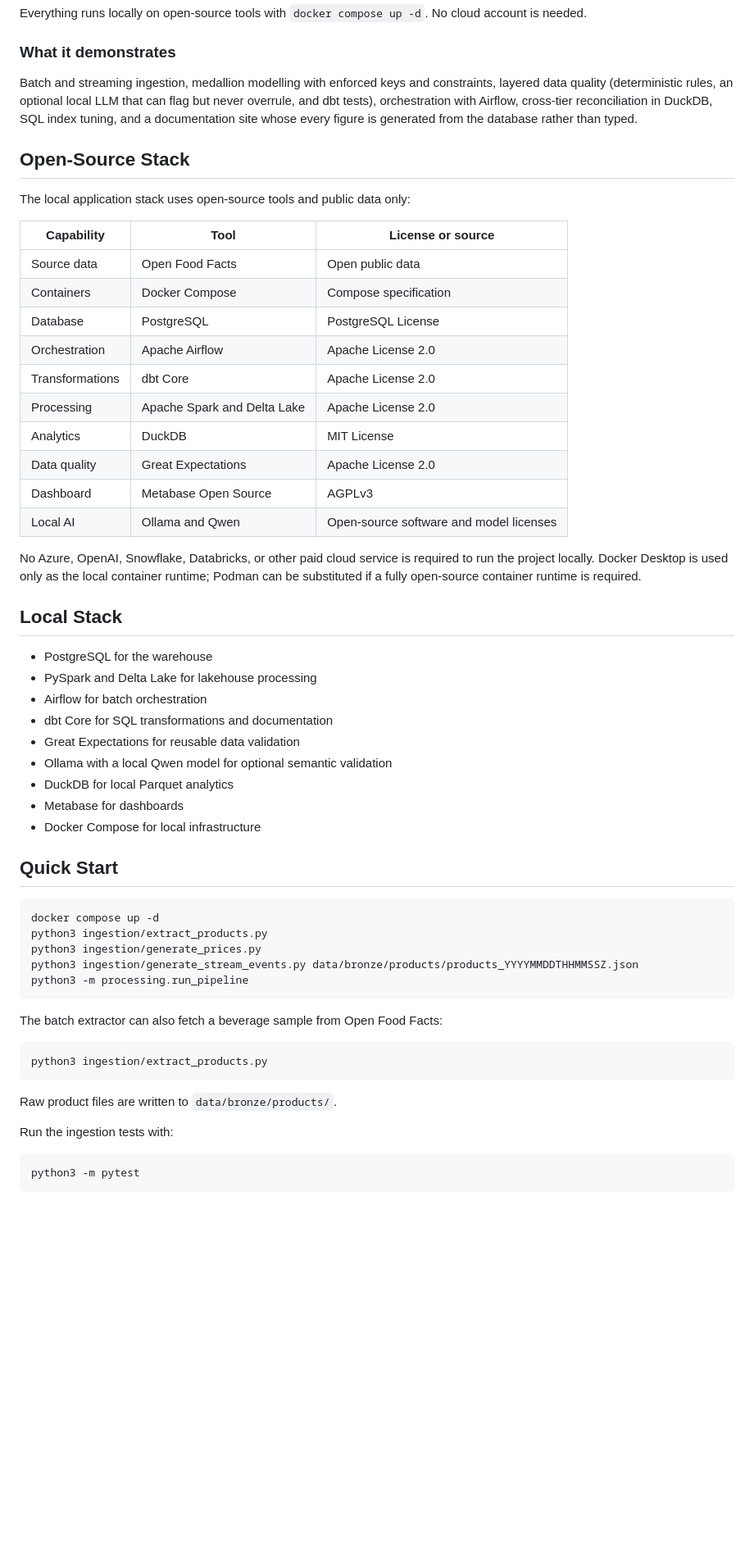
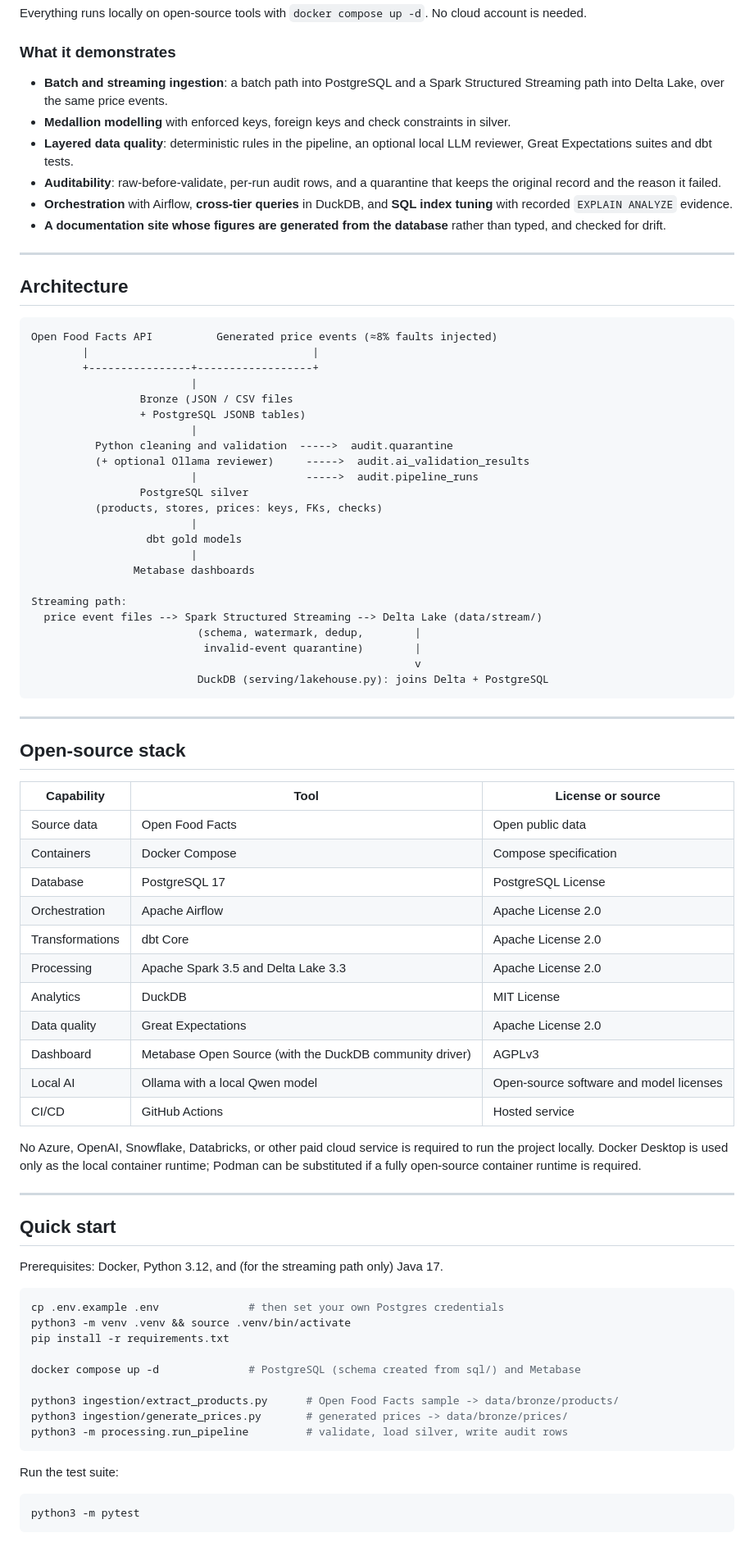
Before and after one commit to dinushiTJ/smart-grocery-data-platform, a Markdown page: README.md, the part around one of its changes. Shown at 82% size. Drawn GitHub-style; blank space fills up the shorter version.

Commit message:
docs: update README with badges and architecture details
Added CI and deployment badges to README and updated architecture and stack details.

````diff
--- a/README.md
+++ b/README.md
@@ -19,61 +22,89 @@ needed.
 
 ### What it demonstrates
 
-Batch and streaming ingestion, medallion modelling with enforced keys and constraints, layered
-data quality (deterministic rules, an optional local LLM that can flag but never overrule, and
-dbt tests), orchestration with Airflow, cross-tier reconciliation in DuckDB, SQL index tuning,
-and a documentation site whose every figure is generated from the database rather than typed.
+- **Batch and streaming ingestion**: a batch path into PostgreSQL and a Spark Structured
+  Streaming path into Delta Lake, over the same price events.
+- **Medallion modelling** with enforced keys, foreign keys and check constraints in silver.
+- **Layered data quality**: deterministic rules in the pipeline, an optional local LLM reviewer,
+  Great Expectations suites and dbt tests.
+- **Auditability**: raw-before-validate, per-run audit rows, and a quarantine that keeps the
+  original record and the reason it failed.
+- **Orchestration** with Airflow, **cross-tier queries** in DuckDB, and **SQL index tuning**
+  with recorded `EXPLAIN ANALYZE` evidence.
+- **A documentation site whose figures are generated from the database** rather than typed, and
+  checked for drift.
 
-## Open-Source Stack
+---
 
-The local application stack uses open-source tools and public data only:
+## Architecture
+
+```text
+Open Food Facts API          Generated price events (≈8% faults injected)
+        |                                   |
+        +----------------+------------------+
+                         |
+                 Bronze (JSON / CSV files
+                 + PostgreSQL JSONB tables)
+                         |
+          Python cleaning and validation  ----->  audit.quarantine
+          (+ optional Ollama reviewer)     ----->  audit.ai_validation_results
+                         |                 ----->  audit.pipeline_runs
+                 PostgreSQL silver
+          (products, stores, prices: keys, FKs, checks)
+                         |
+                  dbt gold models
+                         |
+                Metabase dashboards
+
+Streaming path:
+  price event files --> Spark Structured Streaming --> Delta Lake (data/stream/)
+                          (schema, watermark, dedup,        |
+                           invalid-event quarantine)        |
+                                                            v
+                          DuckDB (serving/lakehouse.py): joins Delta + PostgreSQL
+```
+
+---
+
+## Open-source stack
 
 | Capability | Tool | License or source |
 | --- | --- | --- |
 | Source data | Open Food Facts | Open public data |
 | Containers | Docker Compose | Compose specification |
-| Database | PostgreSQL | PostgreSQL License |
+| Database | PostgreSQL 17 | PostgreSQL License |
 | Orchestration | Apache Airflow | Apache License 2.0 |
 | Transformations | dbt Core | Apache License 2.0 |
-| Processing | Apache Spark and Delta Lake | Apache License 2.0 |
+| Processing | Apache Spark 3.5 and Delta Lake 3.3 | Apache License 2.0 |
 | Analytics | DuckDB | MIT License |
 | Data quality | Great Expectations | Apache License 2.0 |
-| Dashboard | Metabase Open Source | AGPLv3 |
-| Local AI | Ollama and Qwen | Open-source software and model licenses |
+| Dashboard | Metabase Open Source (with the DuckDB community driver) | AGPLv3 |
+| Local AI | Ollama with a local Qwen model | Open-source software and model licenses |
+| CI/CD | GitHub Actions | Hosted service |
 
-No Azure, OpenAI, Snowflake, Databricks, or other paid cloud service is required to run the project locally. Docker Desktop is used only as the local container runtime; Podman can be substituted if a fully open-source container runtime is required.
+No Azure, OpenAI, Snowflake, Databricks, or other paid cloud service is required to run the
+project locally. Docker Desktop is used only as the local container runtime; Podman can be
+substituted if a fully open-source container runtime is required.
 
-## Local Stack
+---
 
-- PostgreSQL for the warehouse
-- PySpark and Delta Lake for lakehouse processing
-- Airflow for batch orchestration
-- dbt Core for SQL transformations and documentation
-- Great Expectations for reusable data validation
-- Ollama with a local Qwen model for optional semantic validation
-- DuckDB for local Parquet analytics
-- Metabase for dashboards
-- Docker Compose for local infrastructure
+## Quick start
 
-## Quick Start
+Prerequisites: Docker, Python 3.12, and (for the streaming path only) Java 17.
 
 ```bash
-docker compose up -d
-python3 ingestion/extract_products.py
-python3 ingestion/generate_prices.py
-python3 ingestion/generate_stream_events.py data/bronze/products/products_YYYYMMDDTHHMMSSZ.json
-python3 -m processing.run_pipeline
+cp .env.example .env              # then set your own Postgres credentials
+python3 -m venv .venv && source .venv/bin/activate
+pip install -r requirements.txt
+
+docker compose up -d              # PostgreSQL (schema created from sql/) and Metabase
+
+python3 ingestion/extract_products.py      # Open Food Facts sample -> data/bronze/products/
+python3 ingestion/generate_prices.py       # generated prices -> data/bronze/prices/
+python3 -m processing.run_pipeline         # validate, load silver, write audit rows
 ```
 
-The batch extractor can also fetch a beverage sample from Open Food Facts:
-
-```bash
-python3 ingestion/extract_products.py
-```
-
-Raw product files are written to `data/bronze/products/`.
-
-Run the ingestion tests with:
+Run the test suite:
 
 ```bash
 python3 -m pytest
````
Also changed, not shown: other parts of README.md (+277 -194 lines).
